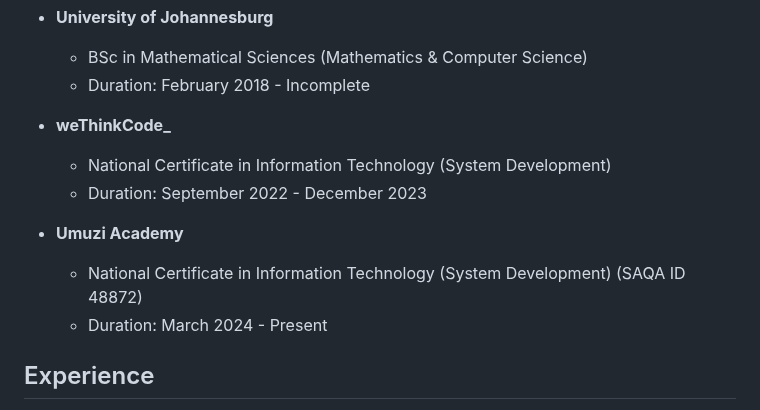
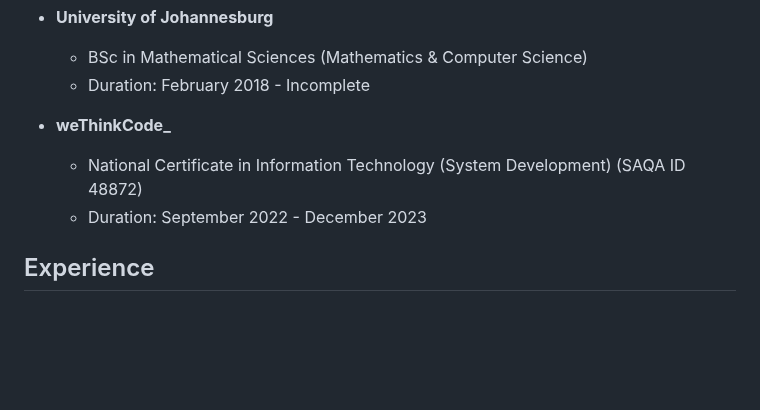
Before and after one commit to thmjiya022/simple-website, a Markdown page: README.md, the part around the change. Drawn GitHub-style; blank space fills up the shorter version.

```diff
--- a/README.md
+++ b/README.md
@@ -38,12 +38,8 @@ I am a Python Developer with extensive experience in Django, currently pursuing
   - Duration: February 2018 - Incomplete
 
 - **weThinkCode_**
-  - National Certificate in Information Technology (System Development)
+  - National Certificate in Information Technology (System Development) (SAQA ID 48872)
   - Duration: September 2022 - December 2023
-
-- **Umuzi Academy**
-  - National Certificate in Information Technology (System Development) (SAQA ID 48872)
-  - Duration: March 2024 - Present
 
 ## Experience
 
```
